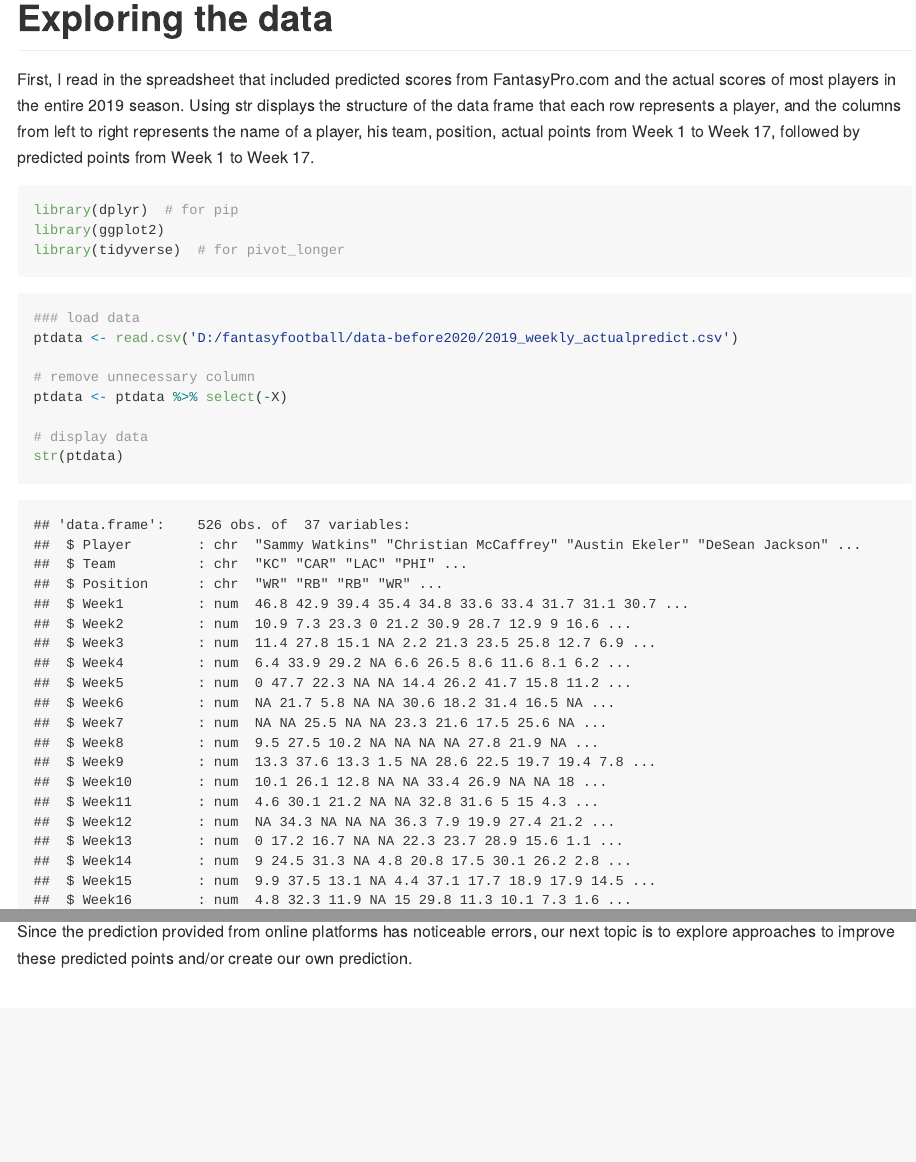
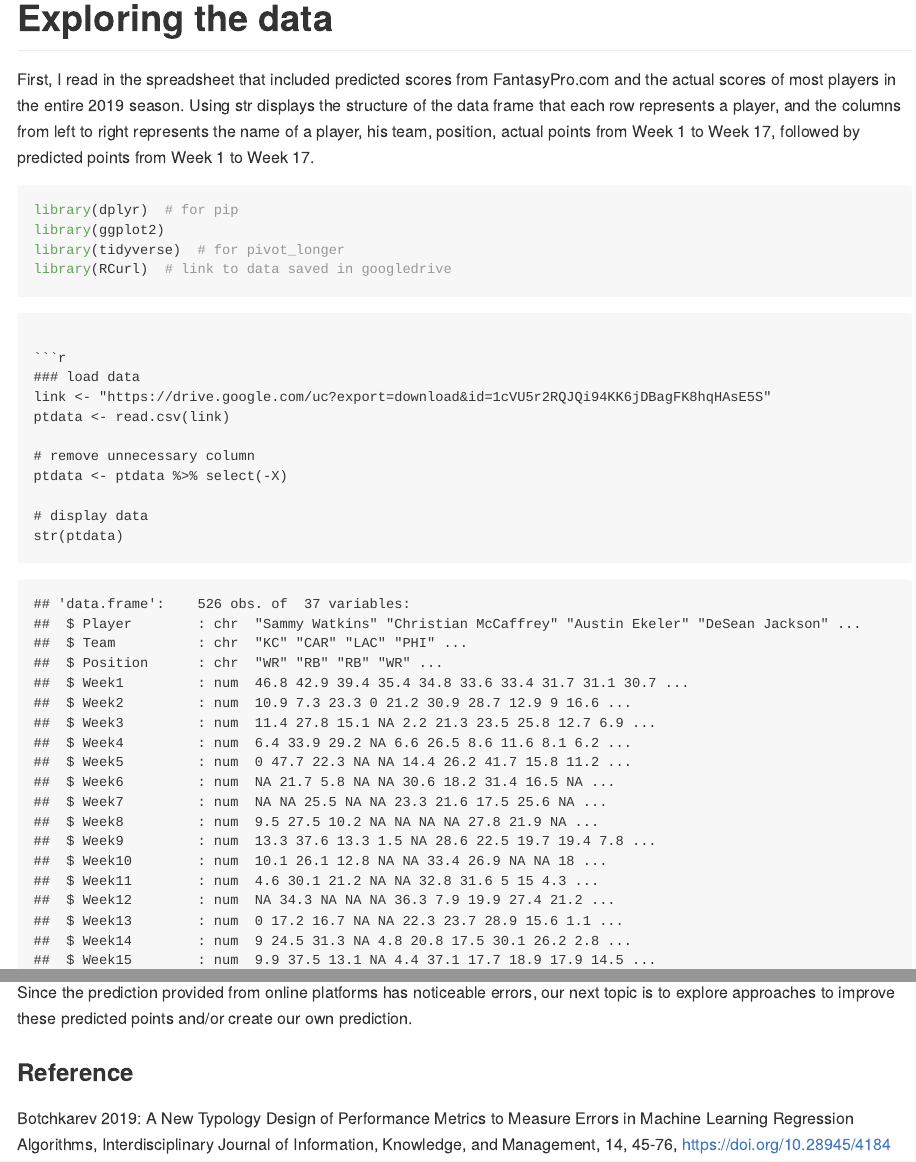
Before and after one commit to yi-hui-wang/Fantasy-Football-Analysis, an R Markdown document (PerformanceMetrics_heatmapts.Rmd): the page in a window 1100 px wide, from 1700 px down, and a second part further down, joined at a grey line. The pictures show the output file PerformanceMetrics_heatmapts.md that the author committed with the source, drawn offline in the style of GitHub.

Commit message:
data in googledrive

````diff
--- a/PerformanceMetrics_heatmapts.Rmd
+++ b/PerformanceMetrics_heatmapts.Rmd
@@ -53,11 +53,13 @@ First, I read in the spreadsheet that included predicted scores from FantasyPro.
 library(dplyr)  # for pip
 library(ggplot2)
 library(tidyverse)  # for pivot_longer
+library(RCurl)  # link to data saved in googledrive
 ```
-
+```
 ```{r}
 ### load data
-ptdata <- read.csv('D:/fantasyfootball/data-before2020/2019_weekly_actualpredict.csv')
+link <- "https://drive.google.com/uc?export=download&id=1cVU5r2RQJQi94KK6jDBagFK8hqHAsE5S"
+ptdata <- read.csv(link)
 
 # remove unnecessary column
 ptdata <- ptdata %>% select(-X)
@@ -226,6 +228,10 @@ ggplot(mae_poswk, aes(x = iwk, y = mae_all, colour = ipos, group = ipos)) +
 The time series plot shows MAE of each position over 17 weeks. Throughout the season, tie end predictions remain to be the best. Although the quarter back prediction is the worst in general, it is not always the worst. The MAE of the quarter back prediction is lower than the defense prediction in Week 4, 10, and 15. MAE of each position varies week to week and displays large swing sometimes. For example, the MAE of the previous week could be as twice as this week.
 
 # Summary
+
 In summary, you learned how to calculate commonly used performance metrics and apply them to fantasy football data for different questions. The results can help evaluate the predictability of the data that hopefully can benefit your decision making in drafting players.  The codes can be applicable to another data source or another reason, which could result in different conclusions about performance.
 
 Since the prediction provided from online platforms has noticeable errors, our next topic is to explore approaches to improve these predicted points and/or create our own prediction.
+
+### Reference
+Botchkarev 2019: A New Typology Design of Performance Metrics to Measure Errors in Machine Learning Regression Algorithms, Interdisciplinary Journal of Information, Knowledge, and Management, 14, 45-76, https://doi.org/10.28945/4184
````
Also changed, not shown: PerformanceMetrics_heatmapts.html, PerformanceMetrics_heatmapts.md, PerformanceMetrics_heatmapts.Rmd (4 more changed lines).
